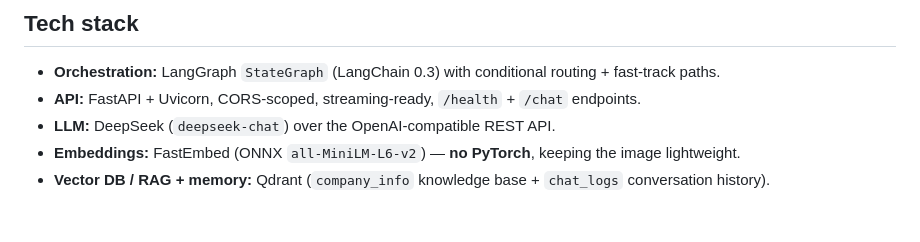
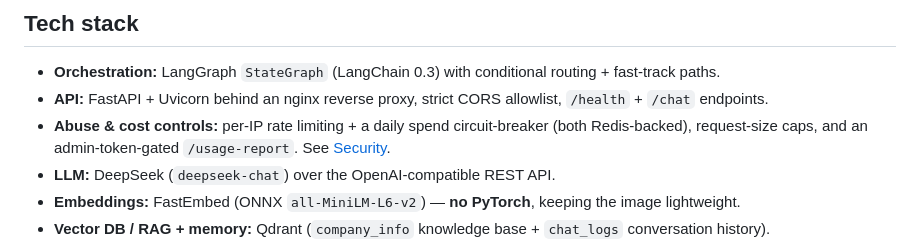
Before and after one commit to wbrunovieira/chatbotWBDigitalSolutionsLangGraph, a Markdown page: README.md, the part around one of its changes. Rendered like a GitHub page; blank space fills up the shorter version.

```diff
--- a/README.md
+++ b/README.md
@@ -56,7 +59,8 @@ flowchart TD
 ## Tech stack
 
 - **Orchestration:** LangGraph `StateGraph` (LangChain 0.3) with conditional routing + fast-track paths.
-- **API:** FastAPI + Uvicorn, CORS-scoped, streaming-ready, `/health` + `/chat` endpoints.
+- **API:** FastAPI + Uvicorn behind an nginx reverse proxy, strict CORS allowlist, `/health` + `/chat` endpoints.
+- **Abuse & cost controls:** per-IP rate limiting + a daily spend circuit-breaker (both Redis-backed), request-size caps, and an admin-token-gated `/usage-report`. See [Security](#security--abuse-controls).
 - **LLM:** DeepSeek (`deepseek-chat`) over the OpenAI-compatible REST API.
 - **Embeddings:** FastEmbed (ONNX `all-MiniLM-L6-v2`) — **no PyTorch**, keeping the image lightweight.
 - **Vector DB / RAG + memory:** Qdrant (`company_info` knowledge base + `chat_logs` conversation history).
```
Also changed, not shown: other parts of README.md (+46 -4 lines).
